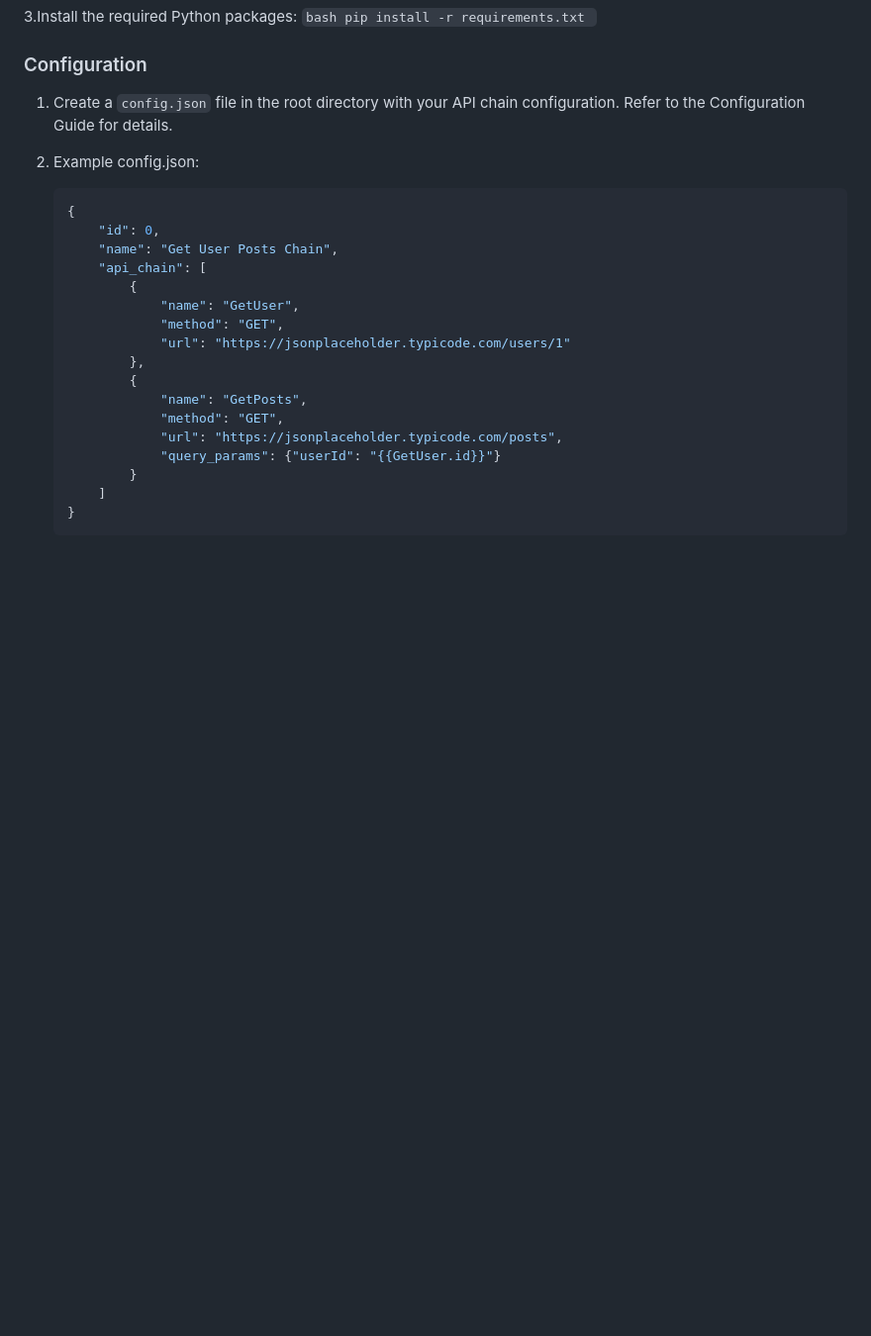
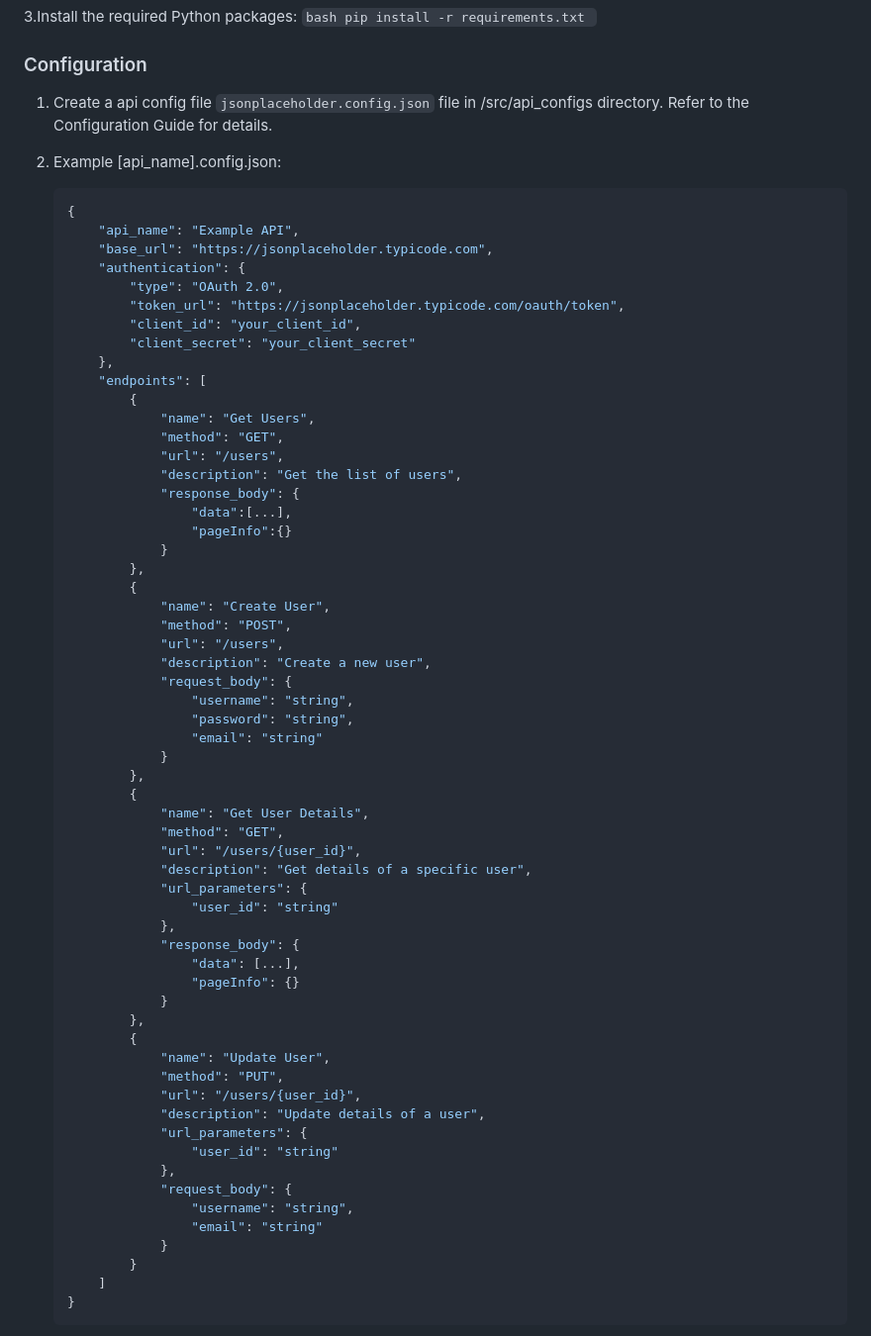
Before and after one commit to pythopus/pythopus, a Markdown page: README.md, the part around the change. Shown at 99% size. GitHub-like rendering; blank space fills up the shorter version.

Commit message:
Config per API to generate independent modules

````diff
--- a/README.md
+++ b/README.md
@@ -50,25 +50,67 @@ For years, I've been on the quest for a tool capable of seamlessly interconnecti
 
 ### Configuration
 
-1. Create a `config.json` file in the root directory with your API chain configuration. Refer to the Configuration Guide for details.
+1. Create a api config file `jsonplaceholder.config.json` file in /src/api_configs directory. Refer to the Configuration Guide for details.
 
-2. Example config.json:
+2. Example [api_name].config.json:
 
     ```json
     {
-        "id": 0,
-        "name": "Get User Posts Chain",
-        "api_chain": [
+        "api_name": "Example API",
+        "base_url": "https://jsonplaceholder.typicode.com",
+        "authentication": {
+            "type": "OAuth 2.0",
+            "token_url": "https://jsonplaceholder.typicode.com/oauth/token",
+            "client_id": "your_client_id",
+            "client_secret": "your_client_secret"
+        },
+        "endpoints": [
             {
-                "name": "GetUser",
+                "name": "Get Users",
                 "method": "GET",
-                "url": "https://jsonplaceholder.typicode.com/users/1"
+                "url": "/users",
+                "description": "Get the list of users",
+                "response_body": {
+                    "data":[...],
+                    "pageInfo":{}
+                }
             },
             {
-                "name": "GetPosts",
+                "name": "Create User",
+                "method": "POST",
+                "url": "/users",
+                "description": "Create a new user",
+                "request_body": {
+                    "username": "string",
+                    "password": "string",
+                    "email": "string"
+                }
+            },
+            {
+                "name": "Get User Details",
                 "method": "GET",
-                "url": "https://jsonplaceholder.typicode.com/posts",
-                "query_params": {"userId": "{{GetUser.id}}"}
+                "url": "/users/{user_id}",
+                "description": "Get details of a specific user",
+                "url_parameters": {
+                    "user_id": "string"
+                },
+                "response_body": {
+                    "data": [...],
+                    "pageInfo": {}
+                }
+            },
+            {
+                "name": "Update User",
+                "method": "PUT",
+                "url": "/users/{user_id}",
+                "description": "Update details of a user",
+                "url_parameters": {
+                    "user_id": "string"
+                },
+                "request_body": {
+                    "username": "string",
+                    "email": "string"
+                }
             }
         ]
     }
````
